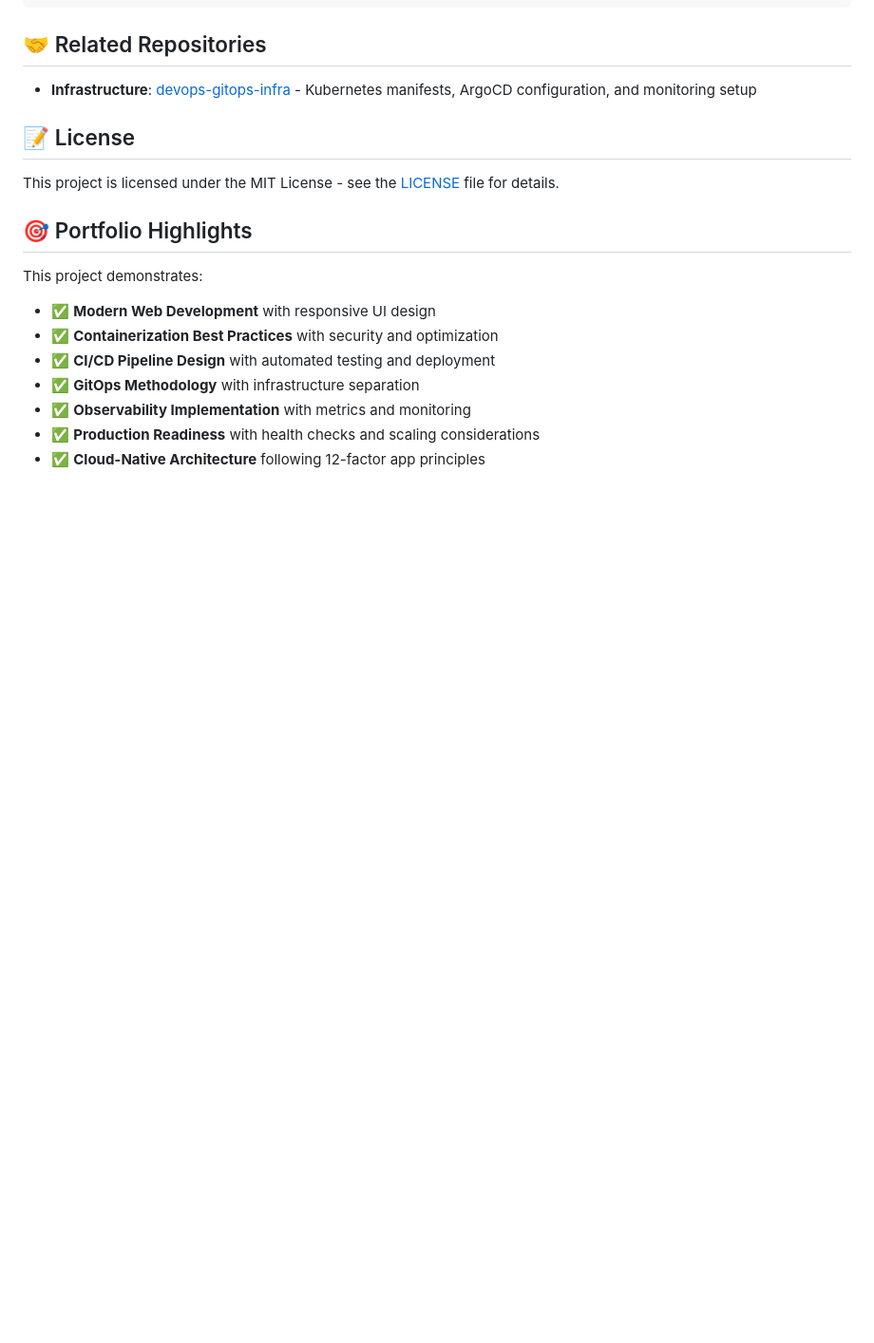
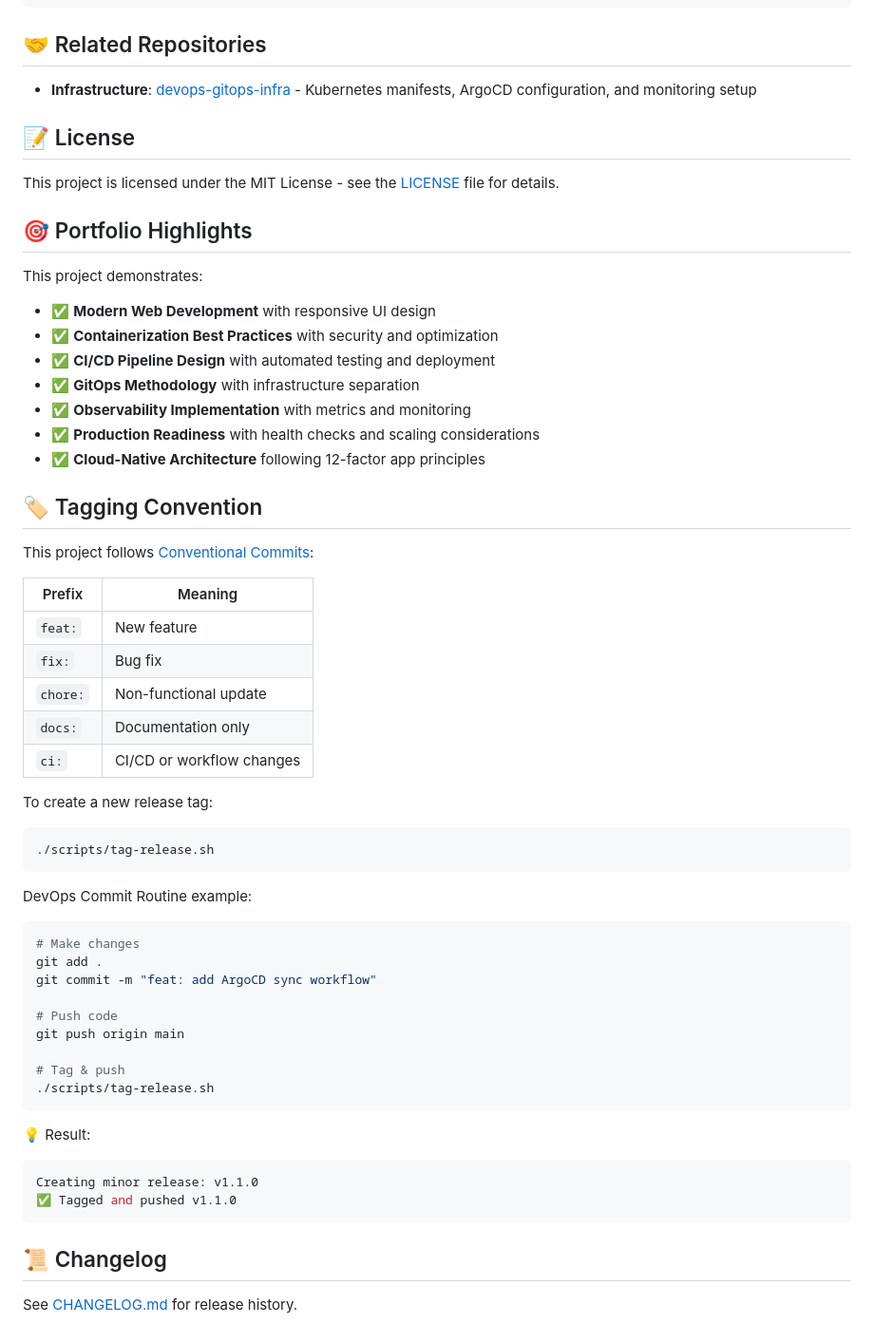
Before and after one commit to Shanmeistro/devops-gitops-pipeline, a Markdown page: README.md, the part around the change printed below. Shown: that part at 95% size. GitHub-like rendering; blank space fills up the shorter version.

````diff
--- a/README.md
+++ b/README.md
@@ -186,3 +195,41 @@ This project demonstrates:
 - ✅ **Observability Implementation** with metrics and monitoring
 - ✅ **Production Readiness** with health checks and scaling considerations
 - ✅ **Cloud-Native Architecture** following 12-factor app principles
+
+## 🏷️ Tagging Convention
+
+This project follows [Conventional Commits](https://www.conventionalcommits.org/en/v1.0.0/):
+
+| Prefix | Meaning |
+|--------|----------|
+| `feat:` | New feature |
+| `fix:`  | Bug fix |
+| `chore:` | Non-functional update |
+| `docs:` | Documentation only |
+| `ci:` | CI/CD or workflow changes |
+
+To create a new release tag:
+```bash
+./scripts/tag-release.sh
+```
+
+DevOps Commit Routine example:
+```bash
+# Make changes
+git add .
+git commit -m "feat: add ArgoCD sync workflow"
+
+# Push code
+git push origin main
+
+# Tag & push
+./scripts/tag-release.sh
+```
+💡 Result:
+```arduino
+Creating minor release: v1.1.0
+✅ Tagged and pushed v1.1.0
+```
+
+## 📜 Changelog
+See [CHANGELOG.md](./CHANGELOG.md) for release history.
````
Also changed, not shown: other parts of README.md (+30 -21 lines), CHANGELOG.md (added, +18 -0 lines), docs/Arcitecture.drawio.png (added), docs/Arcitecture.png (added), docs/screenshots/application-ui-running.png (added), docs/screenshots/argocd-application-dashboard.png (added), docs/screenshots/ci-cd-pipeline-success.png (added), docs/screenshots/kubernetes-pods-status.png (added), 2 other files.
